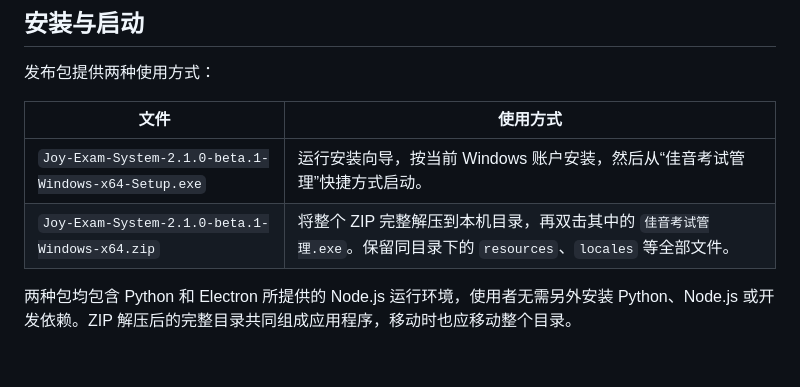
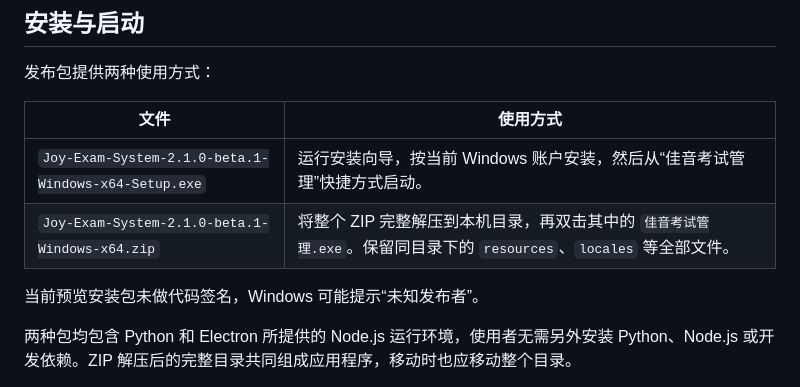
Before and after one commit to cvm-hugh/Joy-Exam-System, a Markdown page: docs/windows-desktop.md, the part around the change. Rendered like a GitHub page; blank space fills up the shorter version.

Commit message:
docs: disclose unsigned Windows preview packages

```diff
--- a/docs/windows-desktop.md
+++ b/docs/windows-desktop.md
@@ -10,6 +10,8 @@
 | --- | --- |
 | `Joy-Exam-System-2.1.0-beta.1-Windows-x64-Setup.exe` | 运行安装向导，按当前 Windows 账户安装，然后从“佳音考试管理”快捷方式启动。 |
 | `Joy-Exam-System-2.1.0-beta.1-Windows-x64.zip` | 将整个 ZIP 完整解压到本机目录，再双击其中的 `佳音考试管理.exe`。保留同目录下的 `resources`、`locales` 等全部文件。 |
+
+当前预览安装包未做代码签名，Windows 可能提示“未知发布者”。
 
 两种包均包含 Python 和 Electron 所提供的 Node.js 运行环境，使用者无需另外安装 Python、Node.js 或开发依赖。ZIP 解压后的完整目录共同组成应用程序，移动时也应移动整个目录。
 
```
